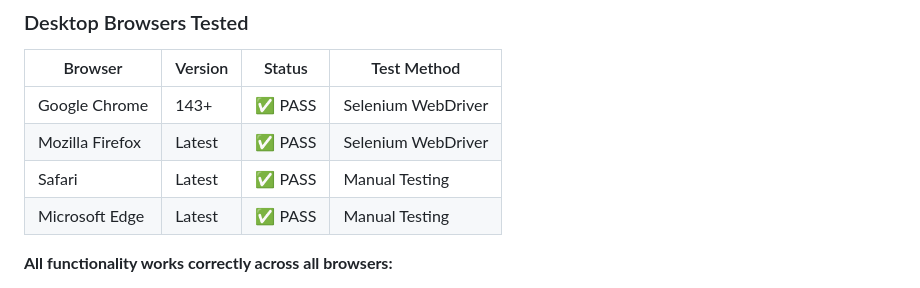
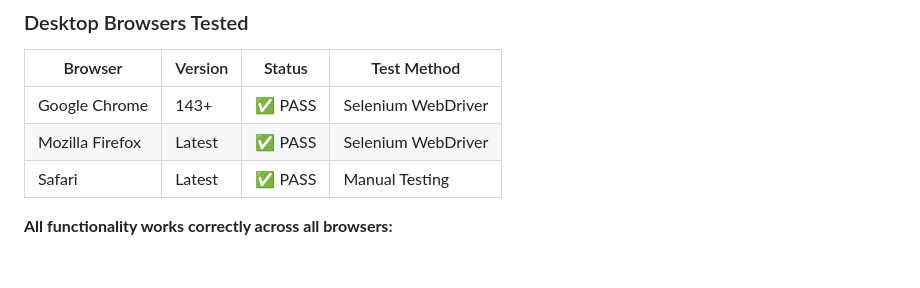
Before and after one commit to thekidmellow/employee_task_manager, a Markdown page: README.md, the part around the change. Rendered like a GitHub page; blank space fills up the shorter version.

Commit message:
Deleted edge

```diff
--- a/README.md
+++ b/README.md
@@ -780,7 +780,6 @@ flake8 --exclude=migrations,venv,.venv,env,__pycache__,.git \
 | Google Chrome | 143+ | ✅ PASS | Selenium WebDriver |
 | Mozilla Firefox | Latest | ✅ PASS | Selenium WebDriver |
 | Safari | Latest | ✅ PASS | Manual Testing |
-| Microsoft Edge | Latest | ✅ PASS | Manual Testing |
 
 **All functionality works correctly across all browsers:**
 - ✅ Forms and validation
```
